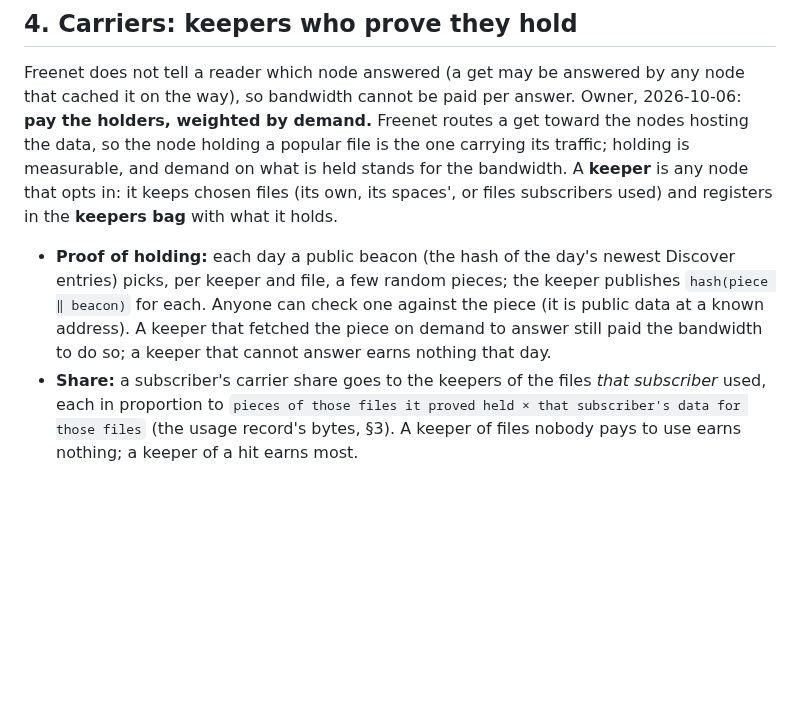
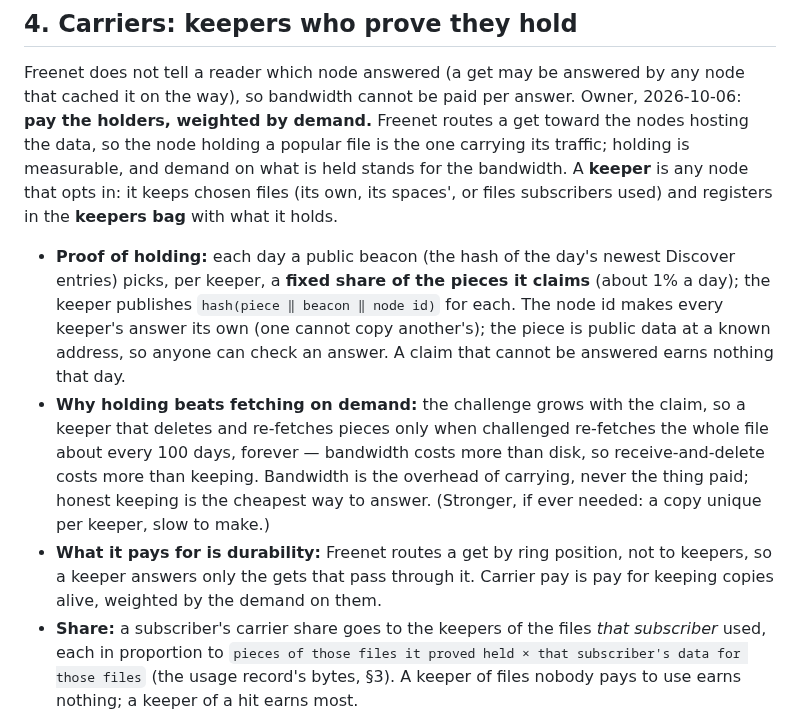
Before and after one commit to craft-ec/craftworks, a Markdown page: docs/REWARDS.md, the part around the change. GitHub-like rendering; blank space fills up the shorter version.

Commit message:
REWARDS §4: keeper proofs sized to the claim (~1%/day), bound to the node id; holding beats receive-and-delete; carrier pay is durability pay weighted by demand

```diff
--- a/docs/REWARDS.md
+++ b/docs/REWARDS.md
@@ -40,10 +40,16 @@ toward the nodes hosting the data, so the node holding a popular file is the one
 measurable, and demand on what is held stands for the bandwidth. A **keeper** is any node that opts in: it keeps
 chosen files (its own, its spaces', or files subscribers used) and registers in the **keepers bag** with what it holds.
 
-- **Proof of holding:** each day a public beacon (the hash of the day's newest Discover entries) picks, per keeper and
-  file, a few random pieces; the keeper publishes `hash(piece ‖ beacon)` for each. Anyone can check one against the
-  piece (it is public data at a known address). A keeper that fetched the piece on demand to answer still paid the
-  bandwidth to do so; a keeper that cannot answer earns nothing that day.
+- **Proof of holding:** each day a public beacon (the hash of the day's newest Discover entries) picks, per keeper, a
+  **fixed share of the pieces it claims** (about 1% a day); the keeper publishes `hash(piece ‖ beacon ‖ node id)` for
+  each. The node id makes every keeper's answer its own (one cannot copy another's); the piece is public data at a
+  known address, so anyone can check an answer. A claim that cannot be answered earns nothing that day.
+- **Why holding beats fetching on demand:** the challenge grows with the claim, so a keeper that deletes and re-fetches
+  pieces only when challenged re-fetches the whole file about every 100 days, forever — bandwidth costs more than
+  disk, so receive-and-delete costs more than keeping. Bandwidth is the overhead of carrying, never the thing paid;
+  honest keeping is the cheapest way to answer. (Stronger, if ever needed: a copy unique per keeper, slow to make.)
+- **What it pays for is durability:** Freenet routes a get by ring position, not to keepers, so a keeper answers only
+  the gets that pass through it. Carrier pay is pay for keeping copies alive, weighted by the demand on them.
 - **Share:** a subscriber's carrier share goes to the keepers of the files *that subscriber* used, each in proportion
   to `pieces of those files it proved held × that subscriber's data for those files` (the usage record's bytes, §3).
   A keeper of files nobody pays to use earns nothing; a keeper of a hit earns most.
```
